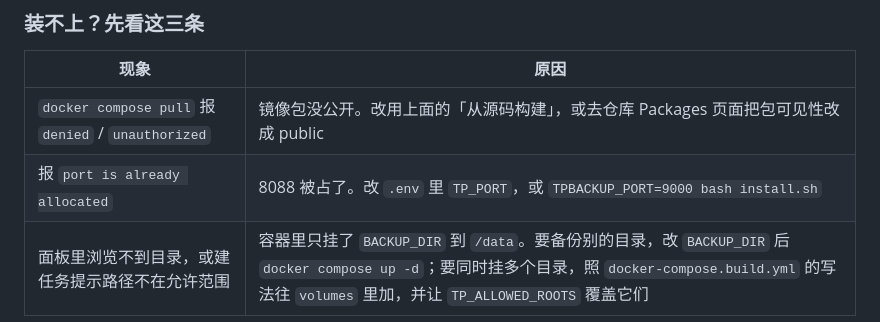
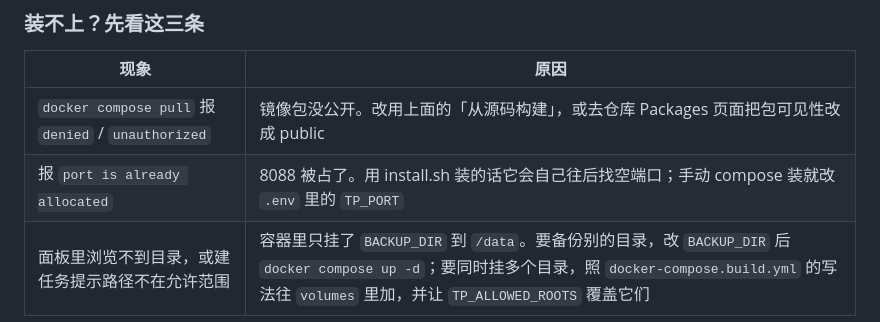
Before and after one commit to mingyangbest/tpbackup, a Markdown page: README.md, the part around the change. GitHub-like rendering.

Commit message:
docs: 端口冲突那条写清楚——install.sh 会自己换端口，手动 compose 才要改

```diff
--- a/README.md
+++ b/README.md
@@ -119,7 +119,7 @@ curl -u admin:<密码> http://127.0.0.1:8088/api/token
 | 现象 | 原因 |
 |---|---|
 | `docker compose pull` 报 `denied` / `unauthorized` | 镜像包没公开。改用上面的「从源码构建」，或去仓库 Packages 页面把包可见性改成 public |
-| 报 `port is already allocated` | 8088 被占了。改 `.env` 里 `TP_PORT`，或 `TPBACKUP_PORT=9000 bash install.sh` |
+| 报 `port is already allocated` | 8088 被占了。用 install.sh 装的话它会自己往后找空端口；手动 compose 装就改 `.env` 里的 `TP_PORT` |
 | 面板里浏览不到目录，或建任务提示路径不在允许范围 | 容器里只挂了 `BACKUP_DIR` 到 `/data`。要备份别的目录，改 `BACKUP_DIR` 后 `docker compose up -d`；要同时挂多个目录，照 `docker-compose.build.yml` 的写法往 `volumes` 里加，并让 `TP_ALLOWED_ROOTS` 覆盖它们 |
 
 ## 升级
```
